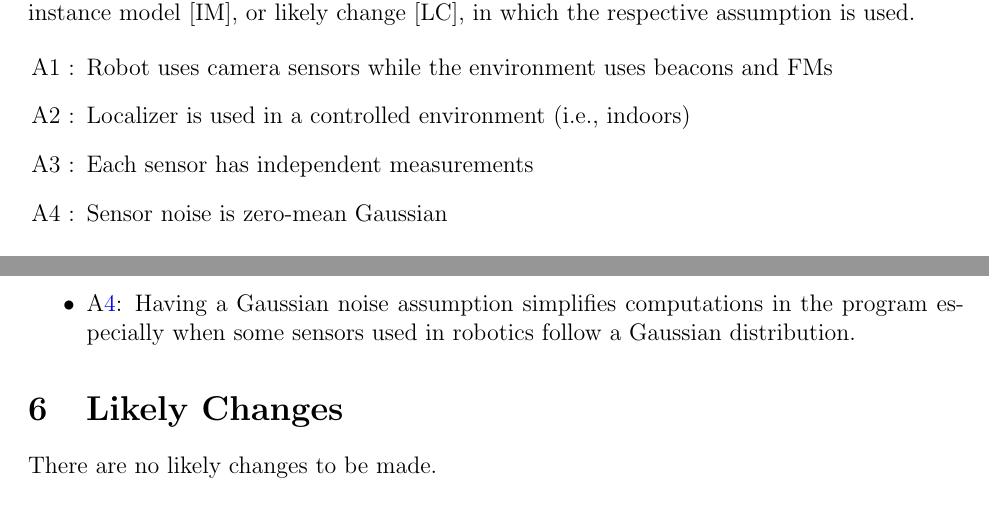
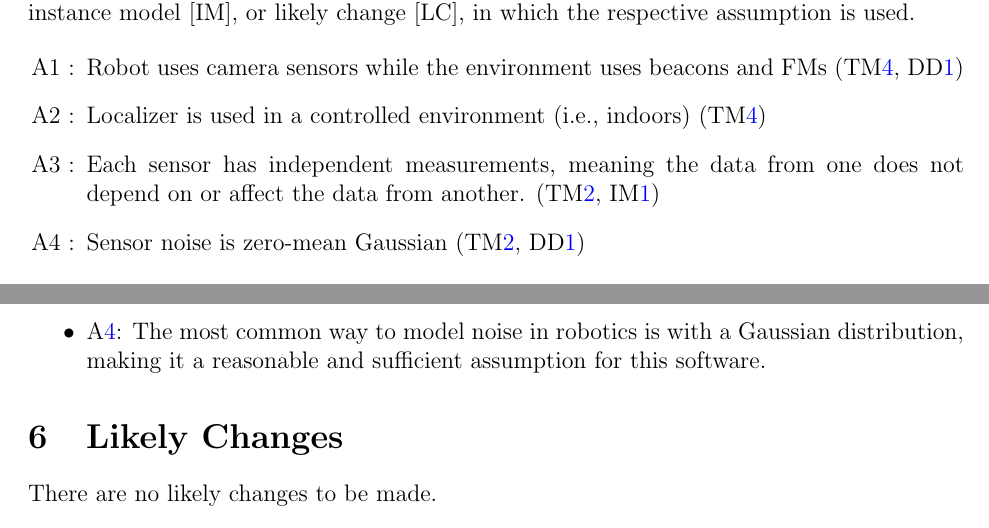
Before and after one commit to AliyahJimoh/2D-Localizer, a LaTeX document (docs/SRS/SRS.tex): two parts of pages 9 and 19 of 21, joined at a grey line, cut so that both start at the same text. Compiled offline with pdfLaTeX.

Commit message:
Modify Assumptions

```diff
--- a/docs/SRS/SRS.tex
+++ b/docs/SRS/SRS.tex
@@ -409,10 +409,10 @@ change [LC], in which the respective assumption is used.
 
 \begin{itemize}
 
-\item[A\refstepcounter{assumpnum}1 \label{A_sensors}:]Robot uses camera sensors while the environment uses beacons and FMs
-\item[A\refstepcounter{assumpnum}2 \label{A_controlled}:]Localizer is used in a controlled environment (i.e., indoors)
-\item[A\refstepcounter{assumpnum}3 \label{A_indep}:]Each sensor has independent measurements
-\item[A\refstepcounter{assumpnum}4 \label{A_noise}:]Sensor noise is zero-mean Gaussian
+\item[A\refstepcounter{assumpnum}1 \label{A_sensors}:]Robot uses camera sensors while the environment uses beacons and FMs (\tref{T_SE}, \ddref{DD_distance})
+\item[A\refstepcounter{assumpnum}2 \label{A_controlled}:]Localizer is used in a controlled environment (i.e., indoors) (\tref{T_SE})
+\item[A\refstepcounter{assumpnum}3 \label{A_indep}:]Each sensor has independent measurements, meaning the data from one does not depend on or affect the data from another. (\tref{T_FIM}, \iref{IM_like})
+\item[A\refstepcounter{assumpnum}4 \label{A_noise}:]Sensor noise is zero-mean Gaussian (\tref{T_FIM}, \ddref{DD_distance})
 
 
 \end{itemize}
@@ -929,7 +929,7 @@ This program has rationale for the assumptions mentioned in~\ref{sec_assumpt}:
   \item \aref{A_sensors}: Assuming the type of sensors assisted in setting up the type of output variables that is needed for each set of estimates.
   \item \aref{A_controlled}: Referring to \aref{A_sensors}, vision sensors will be used on the robot and lighting could affect the way they detect FMs. Another main reason for this assumption is so that the coordinates of each beacon and FM can be structured around the area the user provides.
   \item \aref{A_indep}: To find the sum and products of variables that need data from each beacon and FM placement (\tref{T_FIM}, \iref{IM_like}), having each sensor collect independent data from different positions would help with the overall accuracy the program would want to achieve.
-  \item \aref{A_noise}: Having a Gaussian noise assumption simplifies computations in the program especially when some sensors used in robotics follow a Gaussian distribution.
+  \item \aref{A_noise}: The most common way to model noise in robotics is with a Gaussian distribution, making it a reasonable and sufficient assumption for this software.
 \end{itemize}
 
 \section{Likely Changes}
```
Also changed, not shown: docs/SRS/SRS.pdf.
